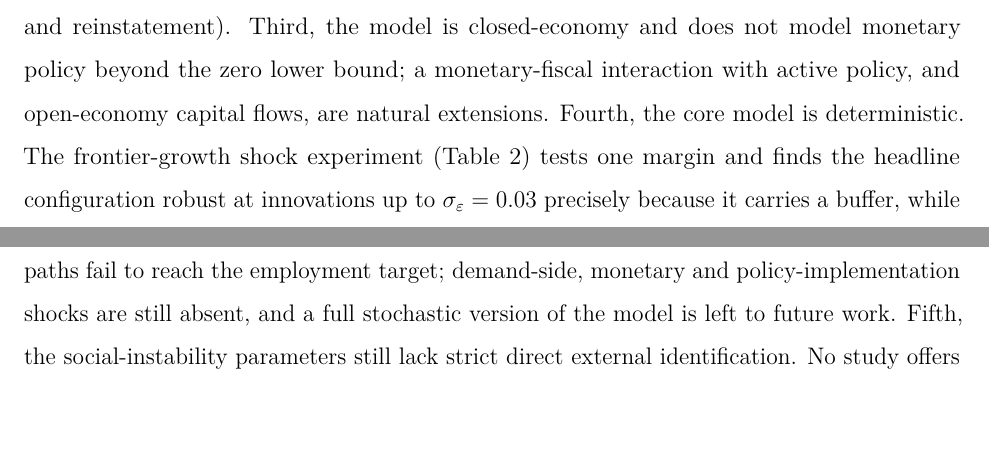
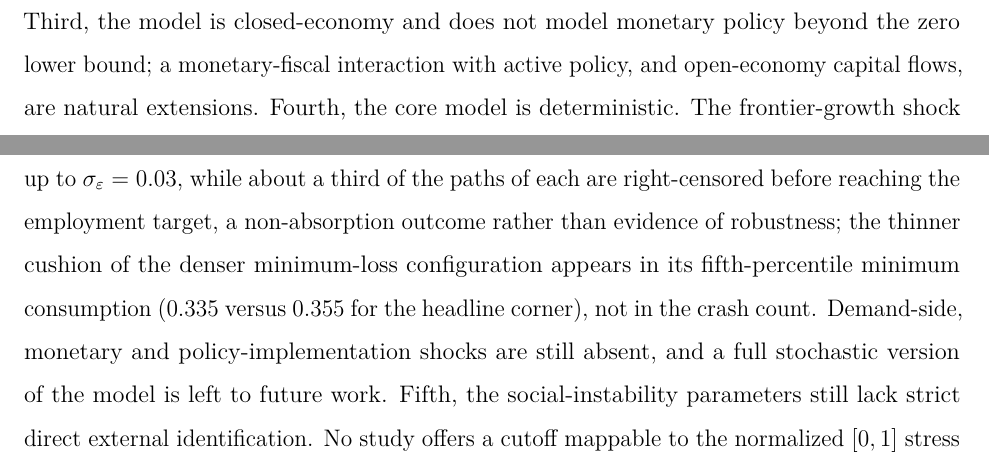
Before and after one commit to whxhkwj/AGI-transition-workfare-UBI, a LaTeX paper (paper/manuscript.tex): two parts of pages 48 and 49 of 56, joined at a grey line, cut so that both start at the same text, the shorter picture padded with empty space. Compiled offline with pdfLaTeX.

Commit message:
Align M5: label Monte Carlo non-absorption as right-censored

```diff
--- a/paper/manuscript.tex
+++ b/paper/manuscript.tex
@@ -842,7 +842,7 @@ This paper has built a task-based macroeconomic model of the AGI labor transitio
 
 The policy implications follow, within this calibrated model, rather than as universal claims. A consumption-smooth transition is not automatic: it requires an explicit policy buffer, and that buffer must be financed. Under the calibrated parameters and at the baseline frontier growth $g_A=0.010$, the loss-minimizing design on the reported grid is workfare-dominant (a public-employment floor that converts relief recipients into dignified jobs), financed by a minimal sufficient capital tax, with transfers closed because their MPC leakage makes them costlier than workfare. We report the variant that retains a buffer rather than the marginally cheaper one that exhausts it, because the shock test of Section~\ref{sec:calibration} shows that the buffer, not the last hundredth of loss, decides survival. Within this model, the pure transfer and no-policy regimes are infeasible: the floor is left unfunded and the MPC-leakage and social channels turn the path into the modeled social or economic collapse, and Table~\ref{tab:transfer-structure} states the structural conditions under which this result holds. The sufficiency of the design is conditional on the pace of automation: at $g_A=0.10$ the consumption floor is breached and the path crashes, so the buffer buys time rather than immunity. For sufficiently fast automation, no demand-side buffer within this model can suffice, so policy must reach the supply side: slowing displacement, strengthening the reinstatement engine, or steering the direction of technical change.
 
-Six limitations point to future work. First, the social-instability channel is reduced-form; a microfoundation in dignity and acceptability (mapping relief to social pressure) would firm up Proposition~\ref{prop5}. Second, the reinstatement rate $\omega$ and the automation-frontier growth $g_A$ require sharper empirical calibration (the race between hardware-cost decline and reinstatement). Third, the model is closed-economy and does not model monetary policy beyond the zero lower bound; a monetary-fiscal interaction with active policy, and open-economy capital flows, are natural extensions. Fourth, the core model is deterministic. The frontier-growth shock experiment (Table~\ref{tab:shock}) tests one margin and finds the headline configuration robust at innovations up to $\sigma_\varepsilon=0.03$ precisely because it carries a buffer, while the denser minimum-loss configuration, with its thinner cushion, sees about a third of its paths fail to reach the employment target; demand-side, monetary and policy-implementation shocks are still absent, and a full stochastic version of the model is left to future work. Fifth, the social-instability parameters still lack strict direct external identification. No study offers a cutoff mappable to the normalized $[0,1]$ stress variable; $\alpha_s$ is only partially anchored, since crime semi-elasticities, kept in consistent units and combined with the model's own conversion $k=1-p_E=0.55$, reverse-engineer a wide illustrative interval of about $1.0$--$6.6$, with the baseline $0.60$ sitting below its lower end as a deliberately conservative setting; and $J=10$ is a mean/upper-tail anchor drawn from crisis recovery and civil-war durations rather than an estimated exceedance window. The dedicated empirical-range sweep (Section~\ref{sec:social-anchor}) bounds the resulting fragility: the workfare-over-transfer ranking holds across the full interval, but the corner remains smooth only through $\alpha_s=0.90$, turning to a social crash once $\alpha_s$ exceeds $0.91$ or $\varsigma^{th}$ falls below $0.33$. The baseline values should therefore be read as conservative calibrations not rejected by the available evidence, not as externally estimated quantities, and the empirical samples underlying them (low-income African countries, European welfare states, and cross-country crisis episodes) differ institutionally from the modeled setting. Sixth, the boundary equilibrium bifurcation is a local analysis of the piecewise-smooth fast subsystem: the endogenous-reinstatement coefficients $\gamma_{PE},\gamma_{TM},\gamma_R$, the baseline $\omega_0$ and the capability sensitivity $\beta_A$ are structural rather than externally estimated, and the policy threshold $p_E^*$ carries the same status as in Section~\ref{subsec:connection}, a dimensionless output of the calibrated model, illustrative rather than an empirical estimate. The logistic law is given the discrete-choice microfoundation of equation~\eqref{eq:omega-law}, but a quantitative mapping from the analytic critical rate to an estimated time path remains a calibration task left to future work.
+Six limitations point to future work. First, the social-instability channel is reduced-form; a microfoundation in dignity and acceptability (mapping relief to social pressure) would firm up Proposition~\ref{prop5}. Second, the reinstatement rate $\omega$ and the automation-frontier growth $g_A$ require sharper empirical calibration (the race between hardware-cost decline and reinstatement). Third, the model is closed-economy and does not model monetary policy beyond the zero lower bound; a monetary-fiscal interaction with active policy, and open-economy capital flows, are natural extensions. Fourth, the core model is deterministic. The frontier-growth shock experiment (Table~\ref{tab:shock}) tests one margin and finds neither configuration crashes at innovations up to $\sigma_\varepsilon=0.03$, while about a third of the paths of each are right-censored before reaching the employment target, a non-absorption outcome rather than evidence of robustness; the thinner cushion of the denser minimum-loss configuration appears in its fifth-percentile minimum consumption ($0.335$ versus $0.355$ for the headline corner), not in the crash count. Demand-side, monetary and policy-implementation shocks are still absent, and a full stochastic version of the model is left to future work. Fifth, the social-instability parameters still lack strict direct external identification. No study offers a cutoff mappable to the normalized $[0,1]$ stress variable; $\alpha_s$ is only partially anchored, since crime semi-elasticities, kept in consistent units and combined with the model's own conversion $k=1-p_E=0.55$, reverse-engineer a wide illustrative interval of about $1.0$--$6.6$, with the baseline $0.60$ sitting below its lower end as a deliberately conservative setting; and $J=10$ is a mean/upper-tail anchor drawn from crisis recovery and civil-war durations rather than an estimated exceedance window. The dedicated empirical-range sweep (Section~\ref{sec:social-anchor}) bounds the resulting fragility: the workfare-over-transfer ranking holds across the full interval, but the corner remains smooth only through $\alpha_s=0.90$, turning to a social crash once $\alpha_s$ exceeds $0.91$ or $\varsigma^{th}$ falls below $0.33$. The baseline values should therefore be read as conservative calibrations not rejected by the available evidence, not as externally estimated quantities, and the empirical samples underlying them (low-income African countries, European welfare states, and cross-country crisis episodes) differ institutionally from the modeled setting. Sixth, the boundary equilibrium bifurcation is a local analysis of the piecewise-smooth fast subsystem: the endogenous-reinstatement coefficients $\gamma_{PE},\gamma_{TM},\gamma_R$, the baseline $\omega_0$ and the capability sensitivity $\beta_A$ are structural rather than externally estimated, and the policy threshold $p_E^*$ carries the same status as in Section~\ref{subsec:connection}, a dimensionless output of the calibrated model, illustrative rather than an empirical estimate. The logistic law is given the discrete-choice microfoundation of equation~\eqref{eq:omega-law}, but a quantitative mapping from the analytic critical rate to an estimated time path remains a calibration task left to future work.
 
 % ============================================================================
 \section*{Funding}
```
Also changed, not shown: paper/manuscript.pdf, paper/manuscript.tex (2 more changed lines).
